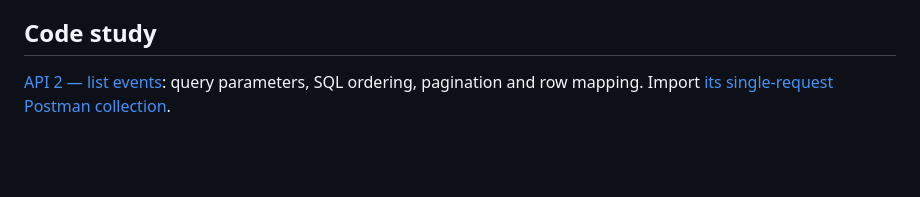
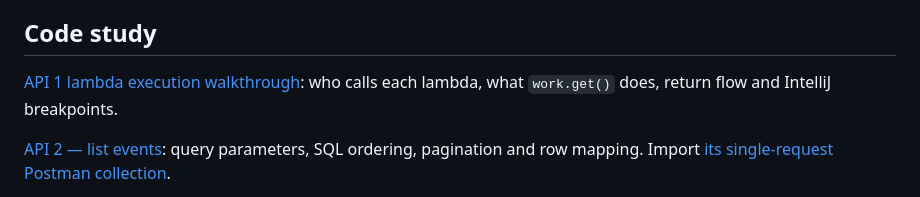
Before and after one commit to savi0909/book, a Markdown page: README.md, the part around the change. GitHub-like rendering; blank space fills up the shorter version.

```diff
--- a/README.md
+++ b/README.md
@@ -55,6 +55,8 @@ the application does not manufacture availability from an in-memory seat cache.
 
 ## Code study
 
+[API 1 lambda execution walkthrough](docs/API_01_LAMBDA_EXECUTION_WALKTHROUGH.md): who calls each lambda, what `work.get()` does, return flow and IntelliJ breakpoints.
+
 [API 2 — list events](docs/API_02_LIST_EVENTS_WALKTHROUGH.md): query parameters, SQL ordering, pagination and row mapping. Import [its single-request Postman collection](postman/api-02-list-events.postman_collection.json).
 
 [Start with API 1 — create a demo event](docs/API_01_CREATE_EVENT_WALKTHROUGH.md): one endpoint at a time, short IntelliJ reading steps, the request-to-SQL path and one small exercise.
```
Also changed, not shown: docs/API_01_CREATE_EVENT_WALKTHROUGH.md (+3 -0 lines), docs/API_01_LAMBDA_EXECUTION_WALKTHROUGH.md (added, +168 -0 lines).
